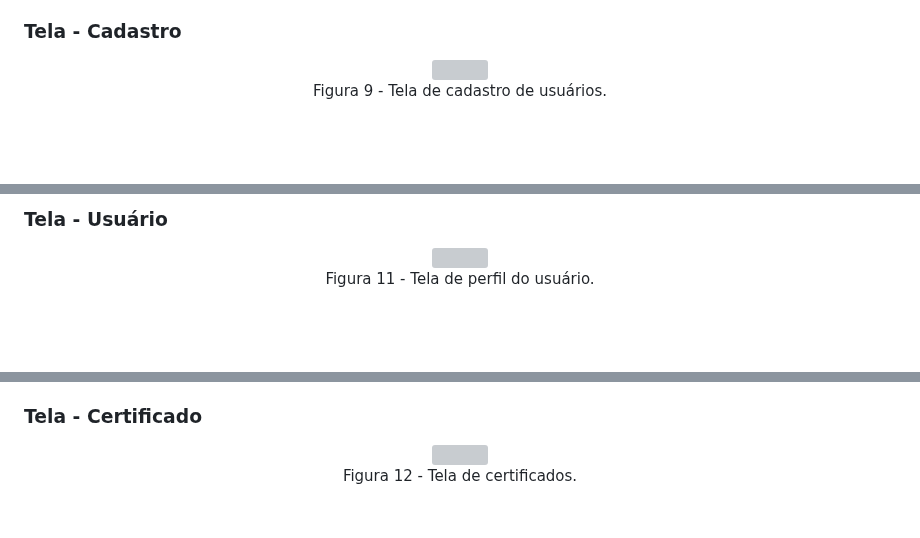
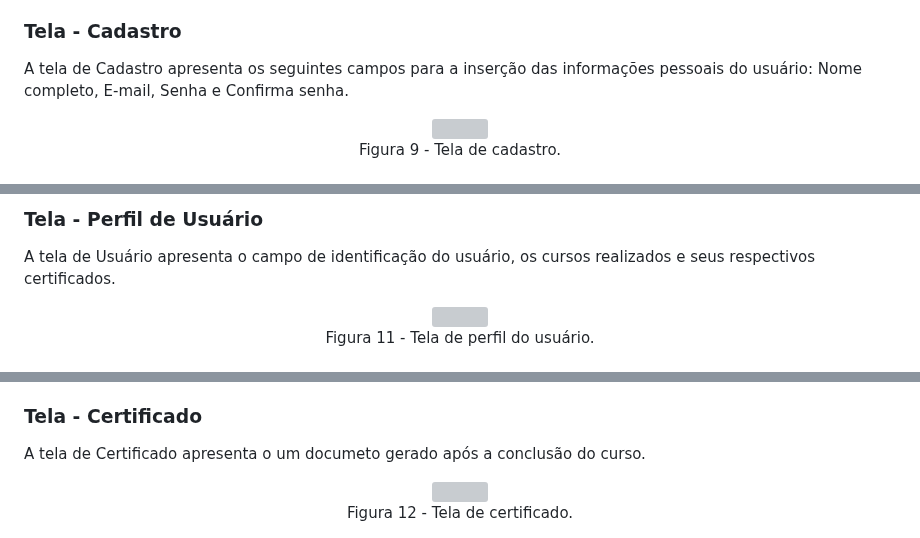
Before and after one commit to ICEI-PUC-Minas-PMV-ADS/pmv-ads-2024-e1-proj-web-t2-Escola-Segura, a Markdown page: docs/04-Projeto de Interface.md, 3 parts joined by grey strips. Drawn GitHub-style; blank space fills up the shorter version; grey boxes are pictures that could not be loaded.

```diff
--- a/docs/04-Projeto de Interface.md
+++ b/docs/04-Projeto de Interface.md
@@ -63,7 +84,9 @@ Figura 8 - Tela de acesso à conta.
 
 ### Tela - Cadastro
 
+<p>A tela de Cadastro apresenta os seguintes campos para a inserção das informações pessoais do usuário: Nome completo, E-mail, Senha e Confirma senha.</p>
+
 <div align="center">
 <img src="https://github.com/ICEI-PUC-Minas-PMV-ADS/pmv-ads-2024-e1-proj-web-t2-Escola-Segura/assets/164196514/d9b99f92-288a-4021-8b55-3ccb4cf9d729" width="400px" /><br>
-Figura 9 - Tela de cadastro de usuários.
+Figura 9 - Tela de cadastro.
 </div>
@@ -78,5 +104,7 @@ Figura 10 - Tela de conteúdo dos cursos.
 
-### Tela - Usuário
+### Tela - Perfil de Usuário
+
+<p>A tela de Usuário apresenta o campo de identificação do usuário, os cursos realizados e seus respectivos certificados.</p>
 
 <div align="center">
 <img src="https://github.com/ICEI-PUC-Minas-PMV-ADS/pmv-ads-2024-e1-proj-web-t2-Escola-Segura/assets/164196514/6bd24088-b3e2-487d-a61f-0c65c2165fbc" width="400px" /><br>
@@ -85,7 +114,9 @@ Figura 11 - Tela de perfil do usuário.
 
 ### Tela - Certificado
 
+<p>A tela de Certificado apresenta o um documeto gerado após a conclusão do curso.</p>
+
 <div align="center">
 <img src="https://github.com/ICEI-PUC-Minas-PMV-ADS/pmv-ads-2024-e1-proj-web-t2-Escola-Segura/assets/164196514/f67e2ca4-edd4-449f-b44f-ec4d2c36fabf" width="400px" /><br>
-Figura 12 - Tela de certificados.
+Figura 12 - Tela de certificado.
 </div>
```
Also changed, not shown: other parts of docs/04-Projeto de Interface.md (+30 -4 lines).
